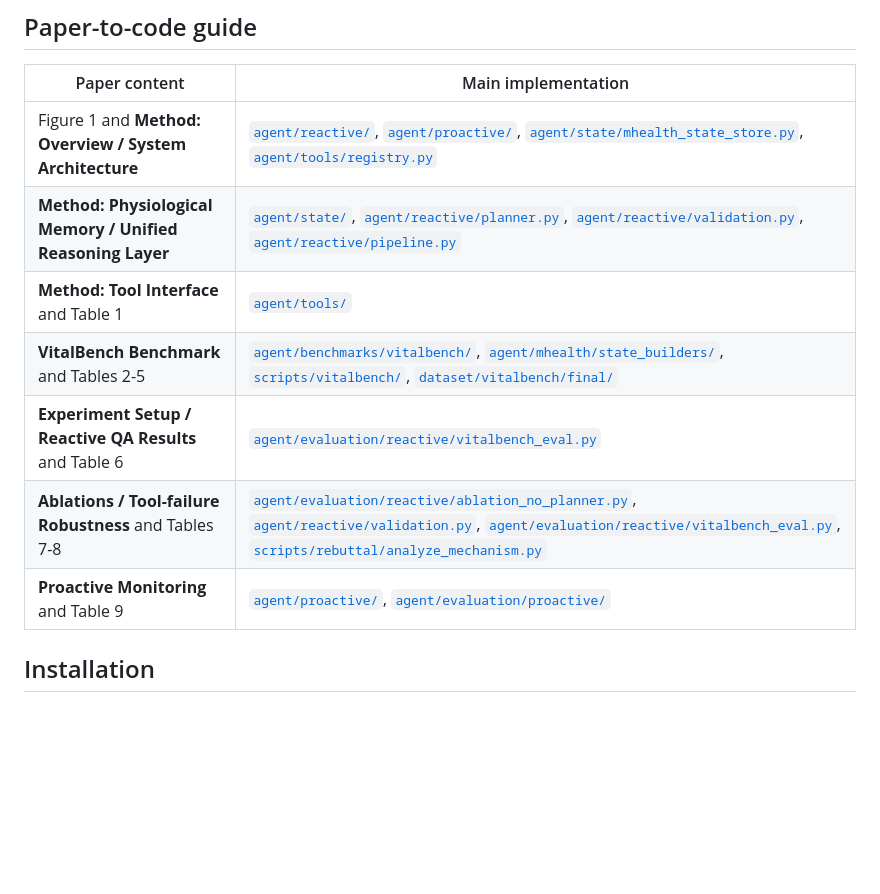
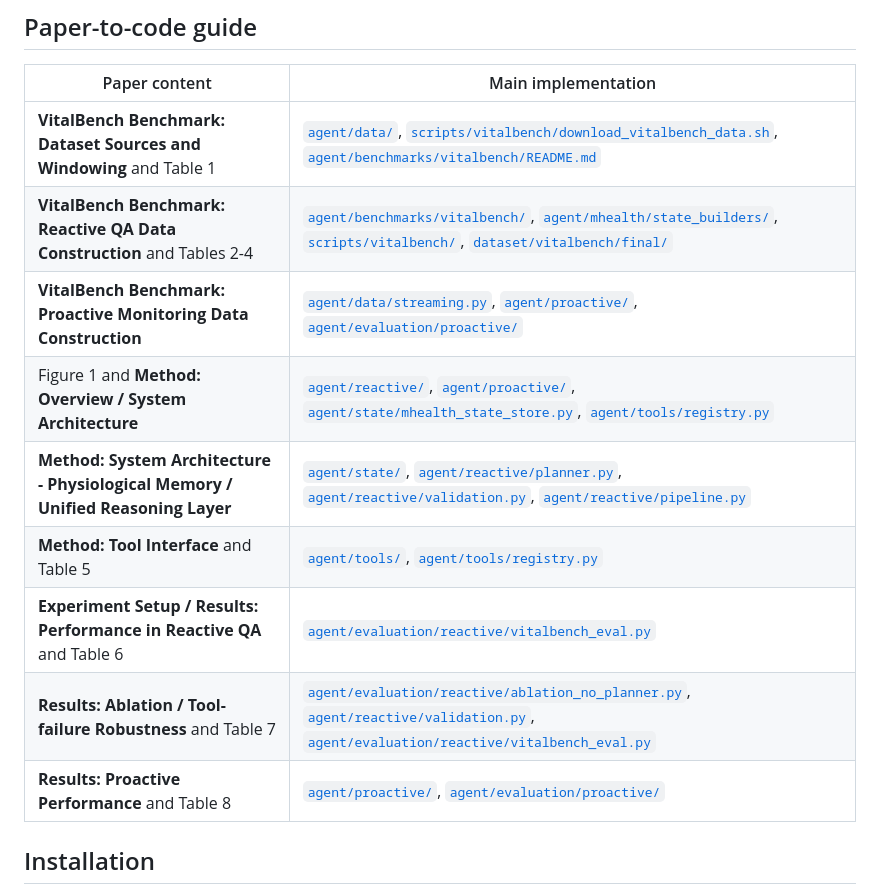
Before and after one commit to DKSEZD/VitalAgent, a Markdown page: README.md, the part around the change. GitHub-like rendering; blank space fills up the shorter version.

Commit message:
Update paper-code guide

```diff
--- a/README.md
+++ b/README.md
@@ -46,13 +46,15 @@ tests/                Unit test suite
 
 | Paper content | Main implementation |
 |---|---|
+| **VitalBench Benchmark: Dataset Sources and Windowing** and Table 1 | [`agent/data/`](agent/data/), [`scripts/vitalbench/download_vitalbench_data.sh`](scripts/vitalbench/download_vitalbench_data.sh), [`agent/benchmarks/vitalbench/README.md`](agent/benchmarks/vitalbench/README.md) |
+| **VitalBench Benchmark: Reactive QA Data Construction** and Tables 2-4 | [`agent/benchmarks/vitalbench/`](agent/benchmarks/vitalbench/), [`agent/mhealth/state_builders/`](agent/mhealth/state_builders/), [`scripts/vitalbench/`](scripts/vitalbench/), [`dataset/vitalbench/final/`](dataset/vitalbench/final/) |
+| **VitalBench Benchmark: Proactive Monitoring Data Construction** | [`agent/data/streaming.py`](agent/data/streaming.py), [`agent/proactive/`](agent/proactive/), [`agent/evaluation/proactive/`](agent/evaluation/proactive/) |
 | Figure 1 and **Method: Overview / System Architecture** | [`agent/reactive/`](agent/reactive/), [`agent/proactive/`](agent/proactive/), [`agent/state/mhealth_state_store.py`](agent/state/mhealth_state_store.py), [`agent/tools/registry.py`](agent/tools/registry.py) |
-| **Method: Physiological Memory / Unified Reasoning Layer** | [`agent/state/`](agent/state/), [`agent/reactive/planner.py`](agent/reactive/planner.py), [`agent/reactive/validation.py`](agent/reactive/validation.py), [`agent/reactive/pipeline.py`](agent/reactive/pipeline.py) |
-| **Method: Tool Interface** and Table 1 | [`agent/tools/`](agent/tools/) |
-| **VitalBench Benchmark** and Tables 2-5 | [`agent/benchmarks/vitalbench/`](agent/benchmarks/vitalbench/), [`agent/mhealth/state_builders/`](agent/mhealth/state_builders/), [`scripts/vitalbench/`](scripts/vitalbench/), [`dataset/vitalbench/final/`](dataset/vitalbench/final/) |
-| **Experiment Setup / Reactive QA Results** and Table 6 | [`agent/evaluation/reactive/vitalbench_eval.py`](agent/evaluation/reactive/vitalbench_eval.py) |
-| **Ablations / Tool-failure Robustness** and Tables 7-8 | [`agent/evaluation/reactive/ablation_no_planner.py`](agent/evaluation/reactive/ablation_no_planner.py), [`agent/reactive/validation.py`](agent/reactive/validation.py), [`agent/evaluation/reactive/vitalbench_eval.py`](agent/evaluation/reactive/vitalbench_eval.py), [`scripts/rebuttal/analyze_mechanism.py`](scripts/rebuttal/analyze_mechanism.py) |
-| **Proactive Monitoring** and Table 9 | [`agent/proactive/`](agent/proactive/), [`agent/evaluation/proactive/`](agent/evaluation/proactive/) |
+| **Method: System Architecture - Physiological Memory / Unified Reasoning Layer** | [`agent/state/`](agent/state/), [`agent/reactive/planner.py`](agent/reactive/planner.py), [`agent/reactive/validation.py`](agent/reactive/validation.py), [`agent/reactive/pipeline.py`](agent/reactive/pipeline.py) |
+| **Method: Tool Interface** and Table 5 | [`agent/tools/`](agent/tools/), [`agent/tools/registry.py`](agent/tools/registry.py) |
+| **Experiment Setup / Results: Performance in Reactive QA** and Table 6 | [`agent/evaluation/reactive/vitalbench_eval.py`](agent/evaluation/reactive/vitalbench_eval.py) |
+| **Results: Ablation / Tool-failure Robustness** and Table 7 | [`agent/evaluation/reactive/ablation_no_planner.py`](agent/evaluation/reactive/ablation_no_planner.py), [`agent/reactive/validation.py`](agent/reactive/validation.py), [`agent/evaluation/reactive/vitalbench_eval.py`](agent/evaluation/reactive/vitalbench_eval.py) |
+| **Results: Proactive Performance** and Table 8 | [`agent/proactive/`](agent/proactive/), [`agent/evaluation/proactive/`](agent/evaluation/proactive/) |
 
 ## Installation
 
```
